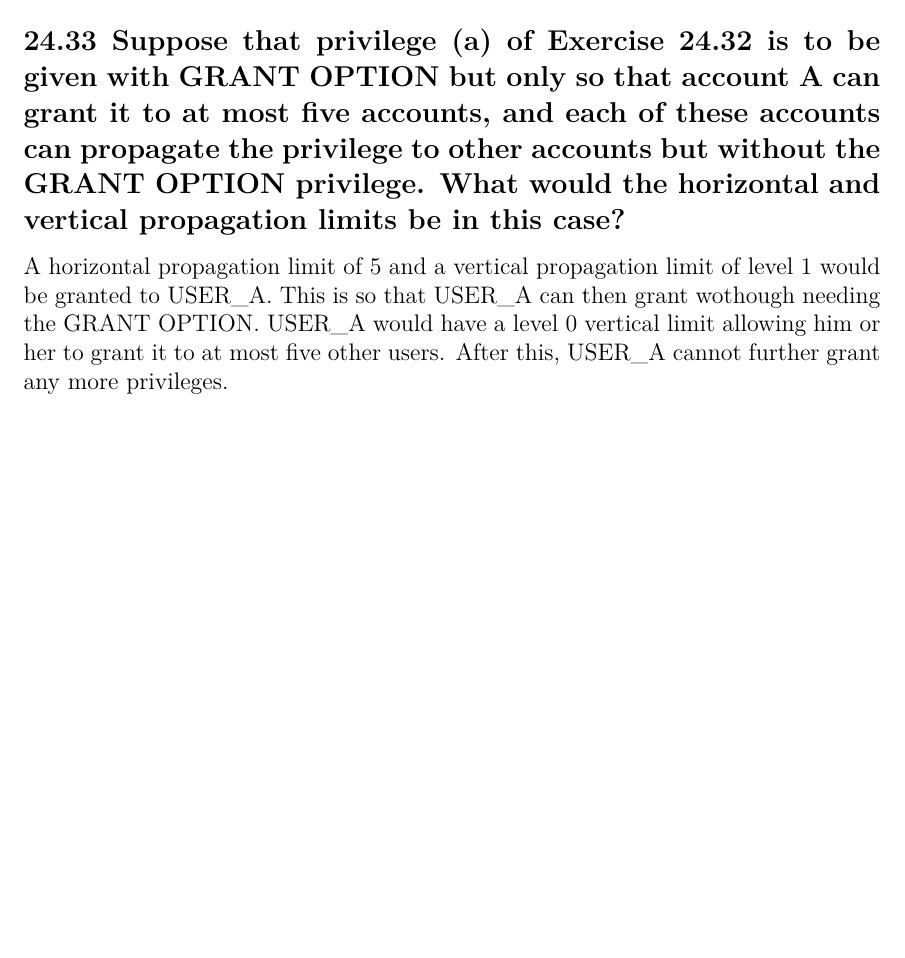
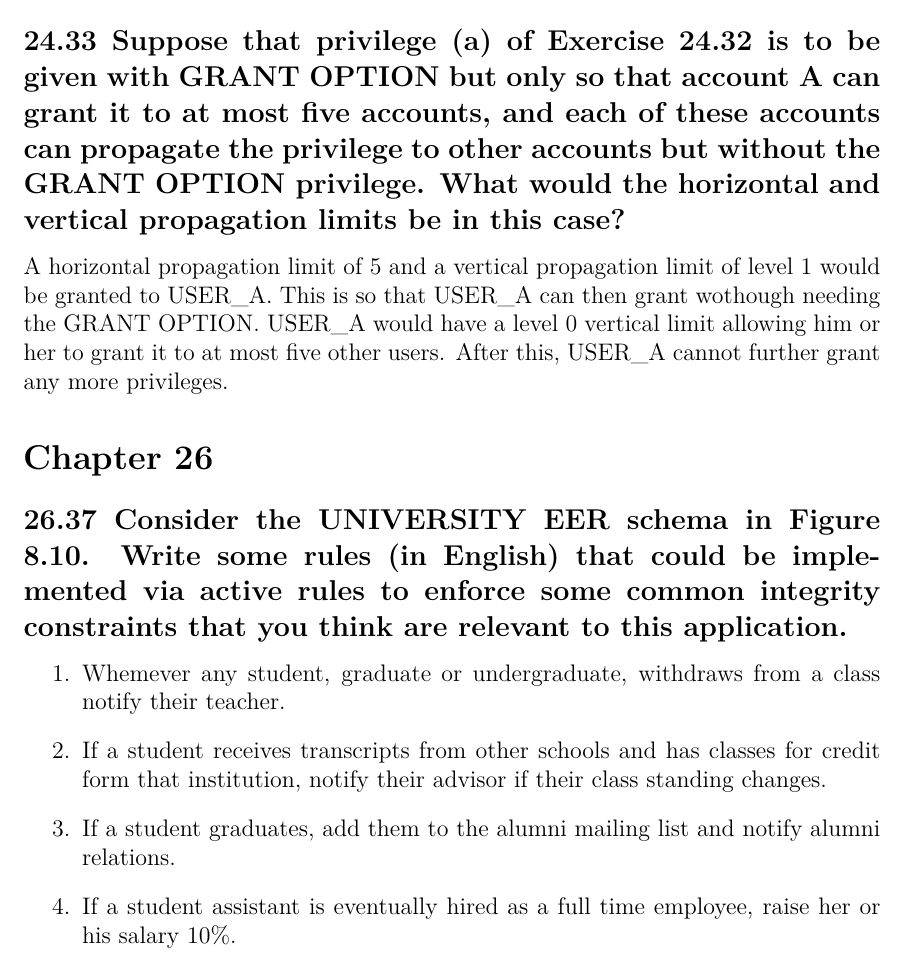
Before and after one commit to frodosamoa/cmsi486, a LaTeX problem sheet (exercises/exercises.tex, which reads exercises/chapters/chapter-26.tex): part of page 32 of 32, cut so that both start at the same text, the shorter picture padded with empty space. Compiled offline with pdfLaTeX.

Commit message:
adding one question to chapter 26

```diff
--- /dev/null
+++ b/exercises/chapters/chapter-26.tex
@@ -0,0 +1,13 @@
+\section*{Chapter 26}
+\addcontentsline{toc}{section}{Chapter 26}
+
+
+\subsection*{26.37 Consider the UNIVERSITY EER schema in Figure 8.10. Write some rules (in English) that could be implemented via active rules to enforce some common integrity constraints that you think are relevant to this application.}
+\addcontentsline{toc}{subsection}{26.37}
+
+\begin{enumerate}
+	\item Whemever any student, graduate or undergraduate, withdraws from a class notify their teacher.
+	\item If a student receives transcripts from other schools and has classes for credit form that institution, notify their advisor if their class standing changes.
+	\item If a student graduates, add them to the alumni mailing list and notify alumni relations.
+	\item If a student assistant is eventually hired as a full time employee, raise her or his salary 10\%.
+\end{enumerate}
```
Also changed, not shown: exercises/exercises.tex (+1 -1 lines).
